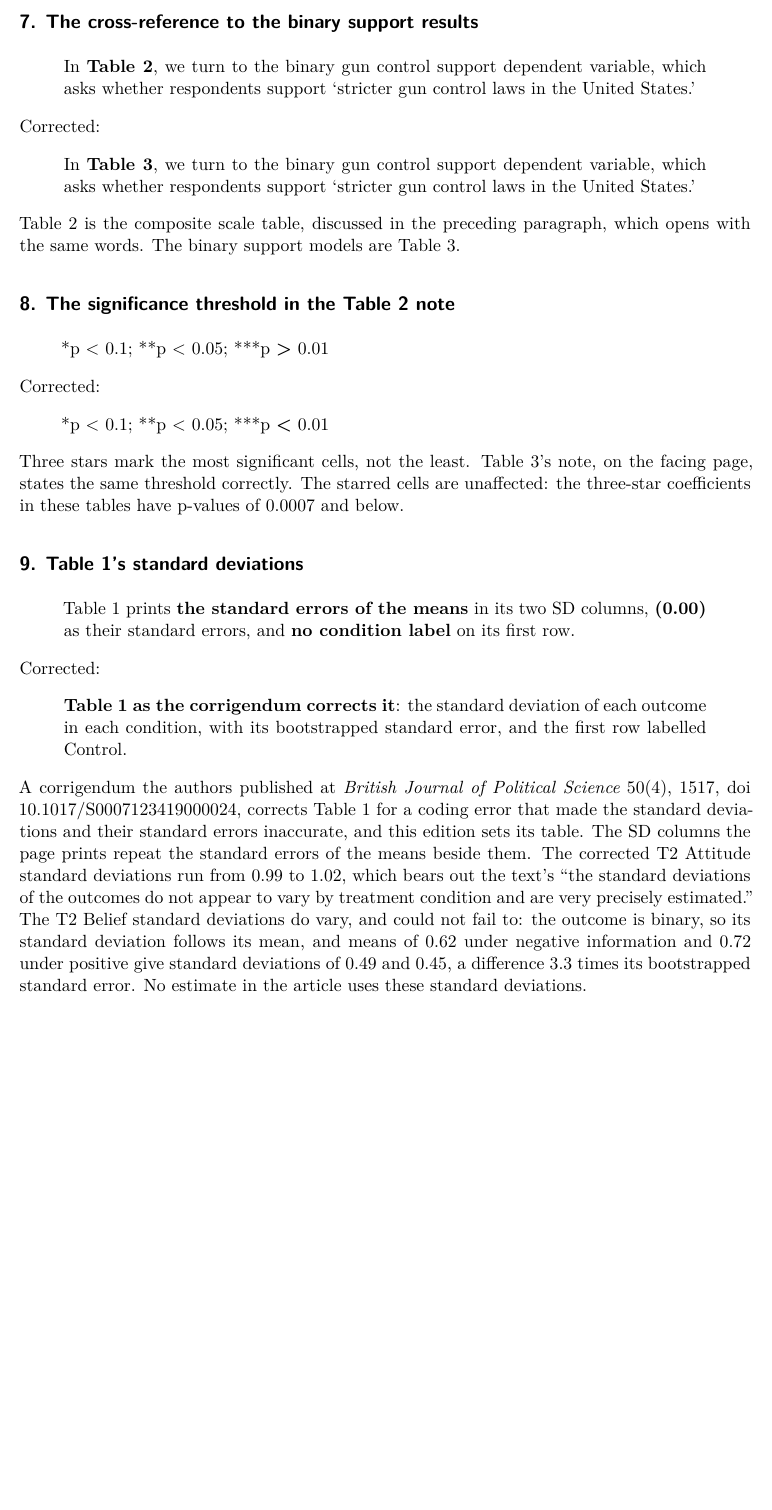
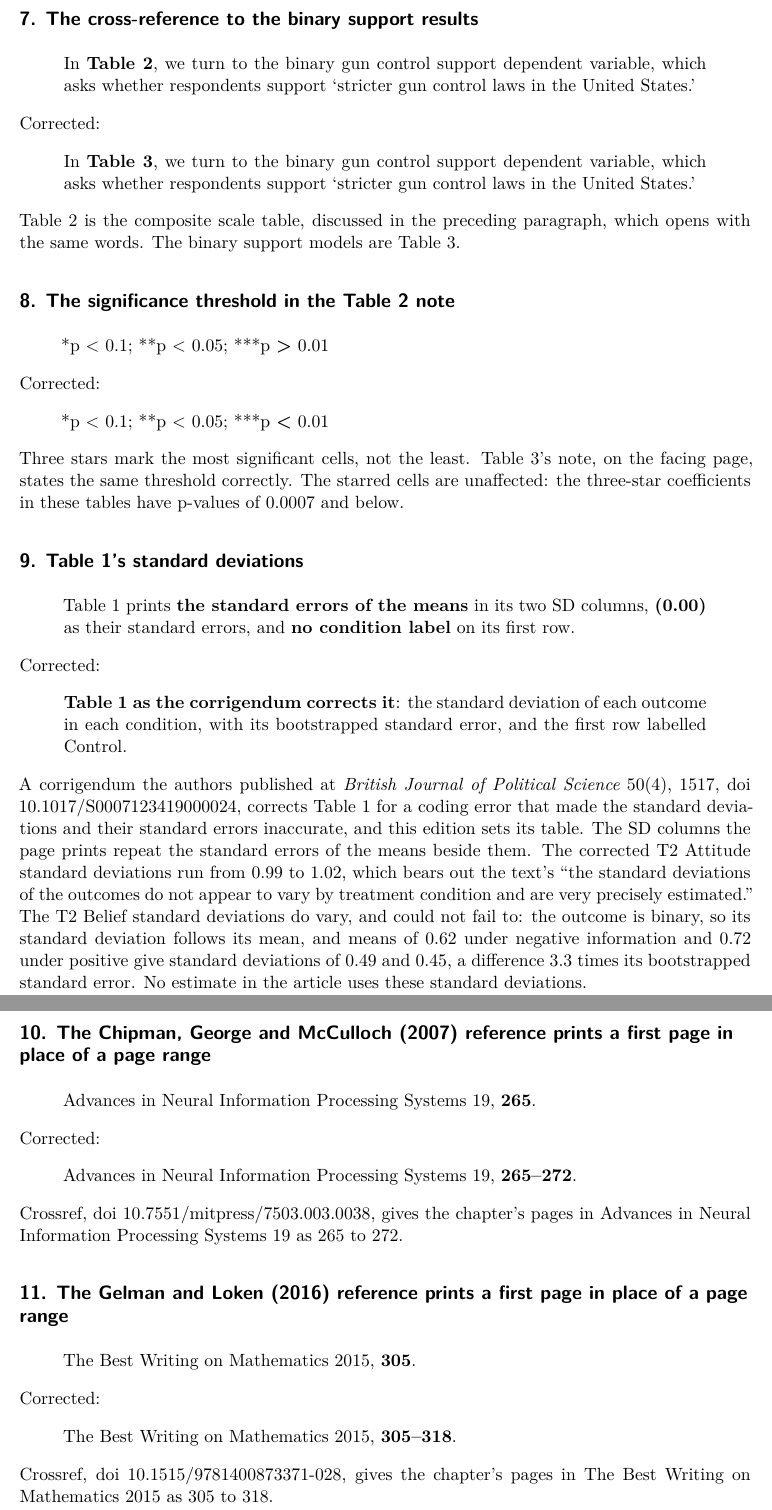
Before and after one commit to active-maintenance-aec/guess_coppock_2020, a Quarto document (errata.qmd): part of page 4 of 4 before the commit and two parts of pages 4 and 5 of 5 after it, the two joined at a grey line, cut so that both start at the same text, the shorter picture padded with empty space. Rendered offline with R 4.5, knitr and Pandoc in place of Quarto, then LaTeX, with nearby package versions.

Commit message:
Add errata 10 and 11: two reference page ranges printed as a first page
Chipman, George and McCulloch (2007) prints 265 for 265-272 and Gelman and
Loken (2016) prints 305 for 305-318 (Crossref), checked on the rendered pp. 1513
and 1514. Appended; entries 1-9 are byte-identical in the re-emitted spine. The
corrected ranges are given in full, as the list gives its others.

Co-Authored-By: Claude Opus 5.5 <noreply@anthropic.com>

```diff
--- a/errata.qmd
+++ b/errata.qmd
@@ -325,3 +325,4 @@ entries <- tribble(
     "{sprintf('%.1f', belief_gap / belief_gap_se)} times its bootstrapped standard error. ",
     "No estimate in the article uses these standard deviations."),
   "study1_table_1_cells;study1_table_1_boot_cells",
+  NA_character_,
@@ -328,3 +335,20 @@ entries <- tribble(
+  "The Chipman, George and McCulloch (2007) reference prints a first page in place of a page range",
+  "published references, p. 1513",
+  "Advances in Neural Information Processing Systems 19, [[265]].",
+  "Advances in Neural Information Processing Systems 19, [[265–272]].",
+  paste("Crossref, doi 10.7551/mitpress/7503.003.0038, gives the chapter's pages in",
+        "Advances in Neural Information Processing Systems 19 as 265 to 272."),
+  "",
+  NA_character_,
+
+  11, "bibliographic", "reference_audit", "brief",
+  "The Gelman and Loken (2016) reference prints a first page in place of a page range",
+  "published references, p. 1514",
+  "The Best Writing on Mathematics 2015, [[305]].",
+  "The Best Writing on Mathematics 2015, [[305–318]].",
+  paste("Crossref, doi 10.1515/9781400873371-028, gives the chapter's pages in The Best",
+        "Writing on Mathematics 2015 as 305 to 318."),
+  "",
   NA_character_
 ) |>
   mutate(across(c(title, published, corrected, note, claim_ids, corrected_values),
--- a/errata_entries.csv
+++ b/errata_entries.csv
@@ -8,3 +8,5 @@ entry,class,source,form,title,location,published,corrected,note,claim_ids,correc
 7,cross_reference,pipeline,full,The cross-reference to the binary support results,"published Study 1: Results, p. 1503","In [[Table 2]], we turn to the binary gun control support dependent variable, which asks whether respondents support 'stricter gun control laws in the United States.'","In [[Table 3]], we turn to the binary gun control support dependent variable, which asks whether respondents support 'stricter gun control laws in the United States.'","Table 2 is the composite scale table, discussed in the preceding paragraph, which opens with the same words. The binary support models are Table 3.",study1_table_3_reference,3
 8,typography,pipeline,brief,The significance threshold in the Table 2 note,"published Table 2 note, p. 1502",\*p < 0.1; \*\*p < 0.05; \*\*\*p [[>]] 0.01,\*p < 0.1; \*\*p < 0.05; \*\*\*p [[<]] 0.01,"Three stars mark the most significant cells, not the least. Table 3's note, on the facing page, states the same threshold correctly. The starred cells are unaffected: the three-star coefficients in these tables have p-values of 0.0007 and below.",study1_table_2_note_threshold,NA
 9,corrigendum,publisher record,full,Table 1's standard deviations,"published Table 1, p. 1502","Table 1 prints [[the standard errors of the means]] in its two SD columns, [[(0.00)]] as their standard errors, and [[no condition label]] on its first row.","[[Table 1 as the corrigendum corrects it]]: the standard deviation of each outcome in each condition, with its bootstrapped standard error, and the first row labelled Control.","A corrigendum the authors published at *British Journal of Political Science* 50(4), 1517, doi 10.1017/S0007123419000024, corrects Table 1 for a coding error that made the standard deviations and their standard errors inaccurate, and this edition sets its table. The SD columns the page prints repeat the standard errors of the means beside them. The corrected T2 Attitude standard deviations run from 0.99 to 1.02, which bears out the text's ""the standard deviations of the outcomes do not appear to vary by treatment condition and are very precisely estimated."" The T2 Belief standard deviations do vary, and could not fail to: the outcome is binary, so its standard deviation follows its mean, and means of 0.62 under negative information and 0.72 under positive give standard deviations of 0.49 and 0.45, a difference 3.3 times its bootstrapped standard error. No estimate in the article uses these standard deviations.",study1_table_1_cells;study1_table_1_boot_cells,NA
+10,bibliographic,reference_audit,brief,"The Chipman, George and McCulloch (2007) reference prints a first page in place of a page range","published references, p. 1513","Advances in Neural Information Processing Systems 19, [[265]].","Advances in Neural Information Processing Systems 19, [[265–272]].","Crossref, doi 10.7551/mitpress/7503.003.0038, gives the chapter's pages in Advances in Neural Information Processing Systems 19 as 265 to 272.",,NA
+11,bibliographic,reference_audit,brief,The Gelman and Loken (2016) reference prints a first page in place of a page range,"published references, p. 1514","The Best Writing on Mathematics 2015, [[305]].","The Best Writing on Mathematics 2015, [[305–318]].","Crossref, doi 10.1515/9781400873371-028, gives the chapter's pages in The Best Writing on Mathematics 2015 as 305 to 318.",,NA
```
Also changed, not shown: README.qmd (+1 -1 lines), README.md, guess_coppock_2020_errata.pdf, report/guess_coppock_2020_report.pdf, errata.qmd (8 more changed lines).
